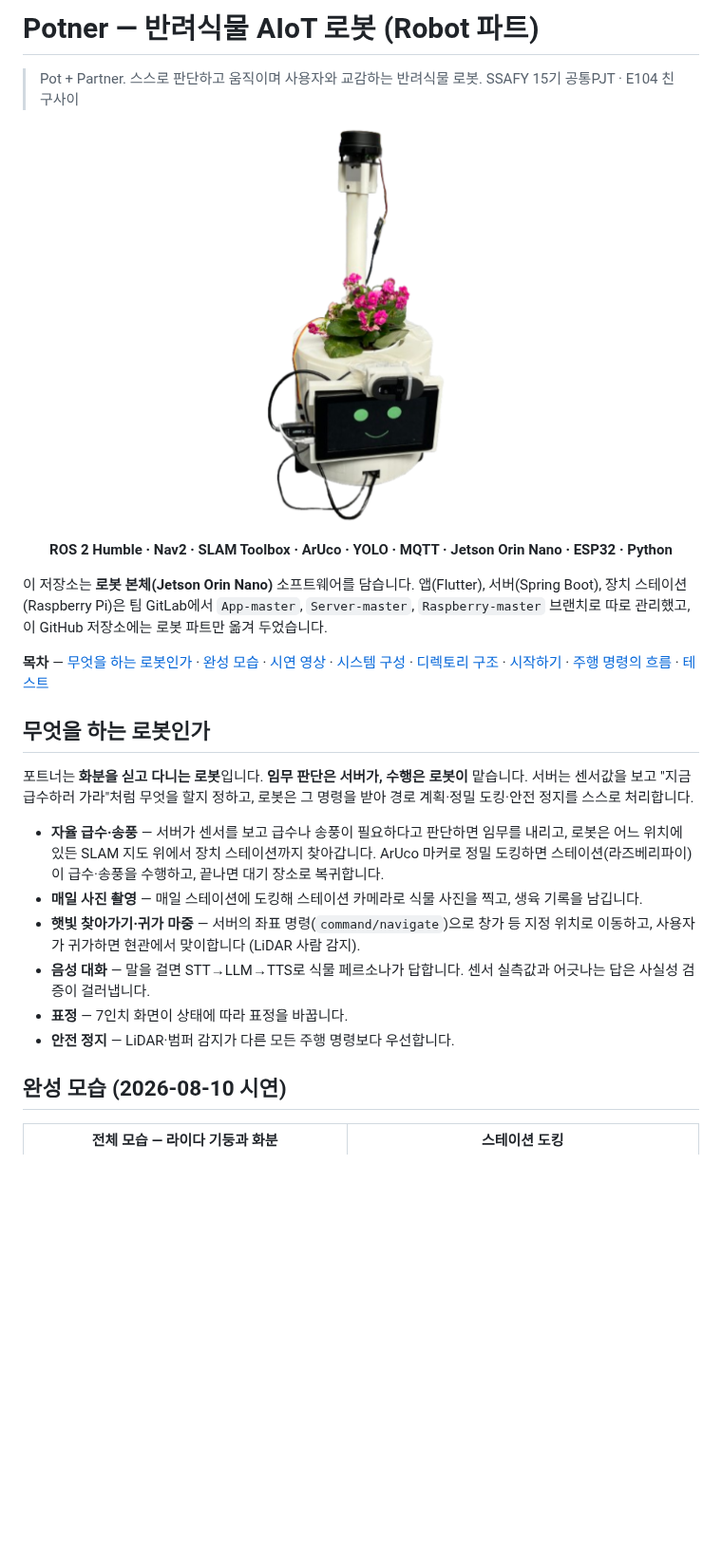
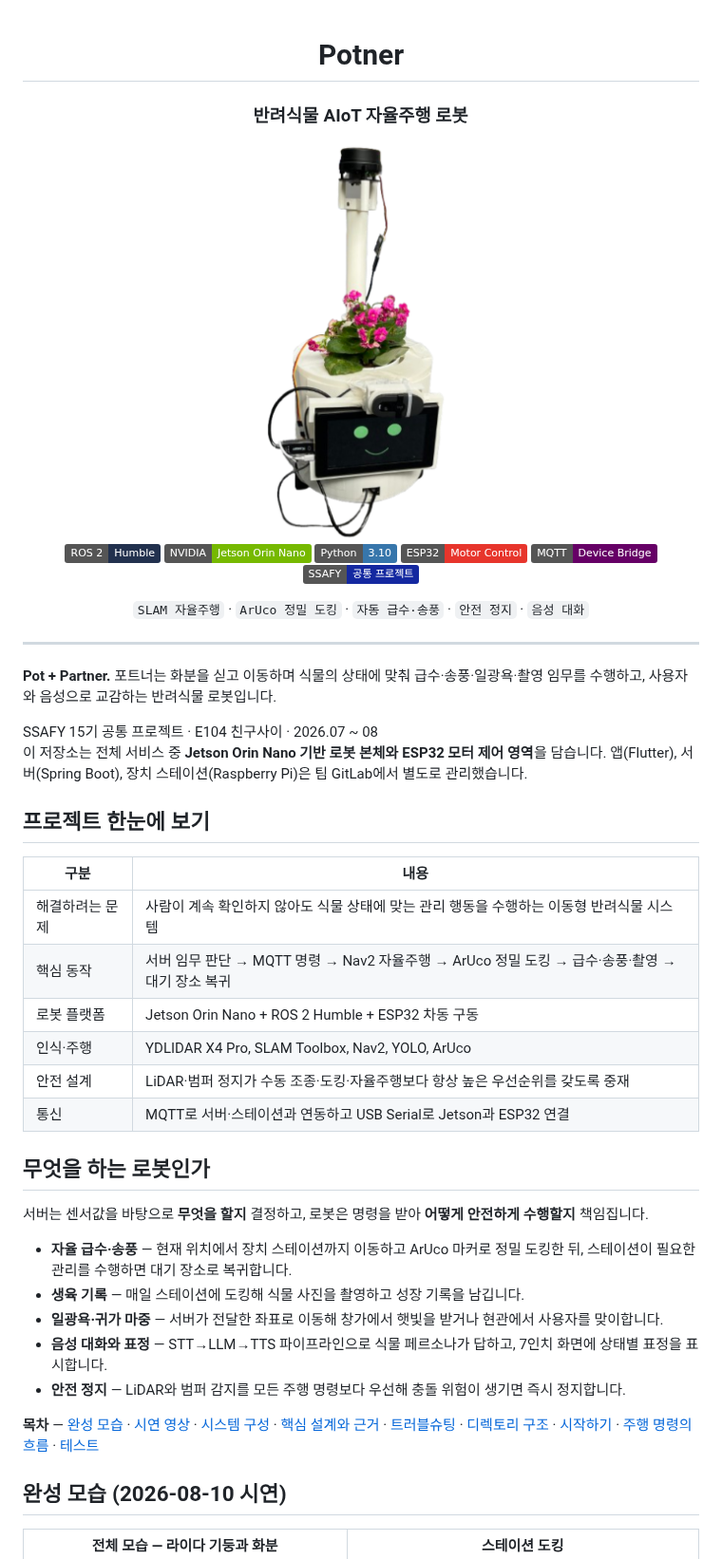
Before and after one commit to jerry1700/Potner-Robot, a Markdown page: README.md, the part around one of its changes. Shown at 95% size. GitHub-like rendering; badges without logos; blank space fills up the shorter version.

Commit message:
docs: reshape README for portfolio presentation

```diff
--- a/README.md
+++ b/README.md
@@ -1,46 +1,54 @@
-# Potner — 반려식물 AIoT 로봇 (Robot 파트)
+<div align="center">
 
-> Pot + Partner. 스스로 판단하고 움직이며 사용자와 교감하는 반려식물 로봇.
-> SSAFY 15기 공통PJT · E104 친구사이
+# Potner
 
-<p align="center">
-  <img src="docs/media/potner.png" width="320" alt="포트너 — 반려식물 로봇">
-</p>
+### 반려식물 AIoT 자율주행 로봇
 
-<p align="center">
-  <b>ROS 2 Humble · Nav2 · SLAM Toolbox · ArUco · YOLO · MQTT · Jetson Orin Nano · ESP32 · Python</b>
-</p>
+<img src="docs/media/potner.png" width="320" alt="포트너 — 반려식물 로봇">
 
-이 저장소는 **로봇 본체(Jetson Orin Nano)** 소프트웨어를 담습니다. 앱(Flutter),
-서버(Spring Boot), 장치 스테이션(Raspberry Pi)은 팀 GitLab에서 `App-master`,
-`Server-master`, `Raspberry-master` 브랜치로 따로 관리했고, 이 GitHub
-저장소에는 로봇 파트만 옮겨 두었습니다.
+![ROS 2](https://img.shields.io/badge/ROS_2-Humble-22314E?logo=ros&logoColor=white)
+![Jetson](https://img.shields.io/badge/NVIDIA-Jetson_Orin_Nano-76B900?logo=nvidia&logoColor=white)
+![Python](https://img.shields.io/badge/Python-3.10-3776AB?logo=python&logoColor=white)
+![ESP32](https://img.shields.io/badge/ESP32-Motor_Control-E7352C?logo=espressif&logoColor=white)
+![MQTT](https://img.shields.io/badge/MQTT-Device_Bridge-660066?logo=mqtt&logoColor=white)
+![SSAFY](https://img.shields.io/badge/SSAFY-공통_프로젝트-1428A0)
 
-**목차** — [무엇을 하는 로봇인가](#무엇을-하는-로봇인가) ·
-[완성 모습](#완성-모습-2026-08-10-시연) · [시연 영상](#시연-영상) ·
-[시스템 구성](#시스템-구성) · [디렉토리 구조](#디렉토리-구조) ·
-[시작하기](#시작하기) · [주행 명령의 흐름](#주행-명령의-흐름) · [테스트](#테스트)
+`SLAM 자율주행` · `ArUco 정밀 도킹` · `자동 급수·송풍` · `안전 정지` · `음성 대화`
+
+</div>
+
+---
+
+**Pot + Partner.** 포트너는 화분을 싣고 이동하며 식물의 상태에 맞춰 급수·송풍·일광욕·촬영 임무를 수행하고, 사용자와 음성으로 교감하는 반려식물 로봇입니다.
+
+SSAFY 15기 공통 프로젝트 · E104 친구사이 · 2026.07 ~ 08
+이 저장소는 전체 서비스 중 **Jetson Orin Nano 기반 로봇 본체와 ESP32 모터 제어 영역**을 담습니다. 앱(Flutter), 서버(Spring Boot), 장치 스테이션(Raspberry Pi)은 팀 GitLab에서 별도로 관리했습니다.
+
+## 프로젝트 한눈에 보기
+
+| 구분 | 내용 |
+|---|---|
+| 해결하려는 문제 | 사람이 계속 확인하지 않아도 식물 상태에 맞는 관리 행동을 수행하는 이동형 반려식물 시스템 |
+| 핵심 동작 | 서버 임무 판단 → MQTT 명령 → Nav2 자율주행 → ArUco 정밀 도킹 → 급수·송풍·촬영 → 대기 장소 복귀 |
+| 로봇 플랫폼 | Jetson Orin Nano + ROS 2 Humble + ESP32 차동 구동 |
+| 인식·주행 | YDLIDAR X4 Pro, SLAM Toolbox, Nav2, YOLO, ArUco |
+| 안전 설계 | LiDAR·범퍼 정지가 수동 조종·도킹·자율주행보다 항상 높은 우선순위를 갖도록 중재 |
+| 통신 | MQTT로 서버·스테이션과 연동하고 USB Serial로 Jetson과 ESP32 연결 |
 
 ## 무엇을 하는 로봇인가
 
-포트너는 **화분을 싣고 다니는 로봇**입니다. **임무 판단은 서버가, 수행은
-로봇이** 맡습니다. 서버는 센서값을 보고 "지금 급수하러 가라"처럼 무엇을 할지
-정하고, 로봇은 그 명령을 받아 경로 계획·정밀 도킹·안전 정지를 스스로
-처리합니다.
+서버는 센서값을 바탕으로 **무엇을 할지** 결정하고, 로봇은 명령을 받아 **어떻게 안전하게 수행할지** 책임집니다.
 
-- **자율 급수·송풍** — 서버가 센서를 보고 급수나 송풍이 필요하다고 판단하면
-  임무를 내리고, 로봇은 어느 위치에 있든 SLAM 지도 위에서 장치 스테이션까지
-  찾아갑니다. ArUco 마커로 정밀 도킹하면 스테이션(라즈베리파이)이 급수·송풍을
-  수행하고, 끝나면 대기 장소로 복귀합니다.
-- **매일 사진 촬영** — 매일 스테이션에 도킹해 스테이션 카메라로 식물 사진을
-  찍고, 생육 기록을 남깁니다.
-- **햇빛 찾아가기·귀가 마중** — 서버의 좌표 명령(`command/navigate`)으로
-  창가 등 지정 위치로 이동하고, 사용자가 귀가하면 현관에서 맞이합니다
-  (LiDAR 사람 감지).
-- **음성 대화** — 말을 걸면 STT→LLM→TTS로 식물 페르소나가 답합니다. 센서
-  실측값과 어긋나는 답은 사실성 검증이 걸러냅니다.
-- **표정** — 7인치 화면이 상태에 따라 표정을 바꿉니다.
-- **안전 정지** — LiDAR·범퍼 감지가 다른 모든 주행 명령보다 우선합니다.
+- **자율 급수·송풍** — 현재 위치에서 장치 스테이션까지 이동하고 ArUco 마커로 정밀 도킹한 뒤, 스테이션이 필요한 관리를 수행하면 대기 장소로 복귀합니다.
+- **생육 기록** — 매일 스테이션에 도킹해 식물 사진을 촬영하고 성장 기록을 남깁니다.
+- **일광욕·귀가 마중** — 서버가 전달한 좌표로 이동해 창가에서 햇빛을 받거나 현관에서 사용자를 맞이합니다.
+- **음성 대화와 표정** — STT→LLM→TTS 파이프라인으로 식물 페르소나가 답하고, 7인치 화면에 상태별 표정을 표시합니다.
+- **안전 정지** — LiDAR와 범퍼 감지를 모든 주행 명령보다 우선해 충돌 위험이 생기면 즉시 정지합니다.
+
+**목차** — [완성 모습](#완성-모습-2026-08-10-시연) · [시연 영상](#시연-영상) ·
+[시스템 구성](#시스템-구성) · [핵심 설계와 근거](#핵심-설계와-근거) ·
+[트러블슈팅](#트러블슈팅) · [디렉토리 구조](#디렉토리-구조) ·
+[시작하기](#시작하기) · [주행 명령의 흐름](#주행-명령의-흐름) · [테스트](#테스트)
 
 ## 완성 모습 (2026-08-10 시연)
 
```
Also changed, not shown: other parts of README.md (+17 -0 lines).
